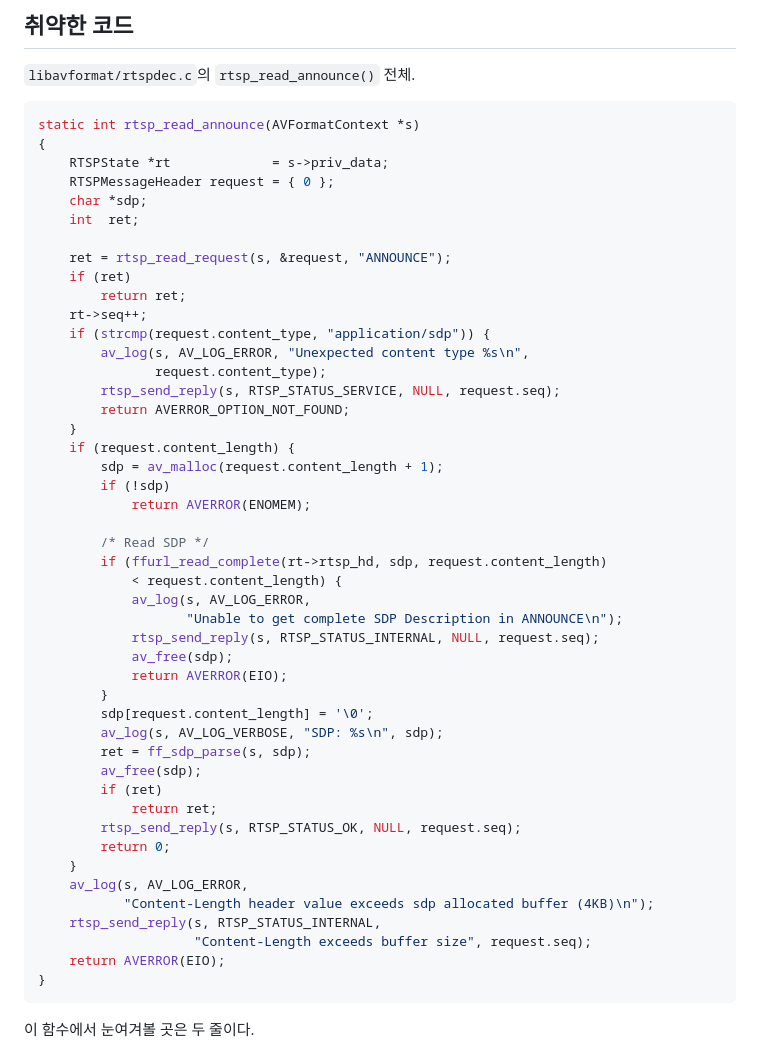
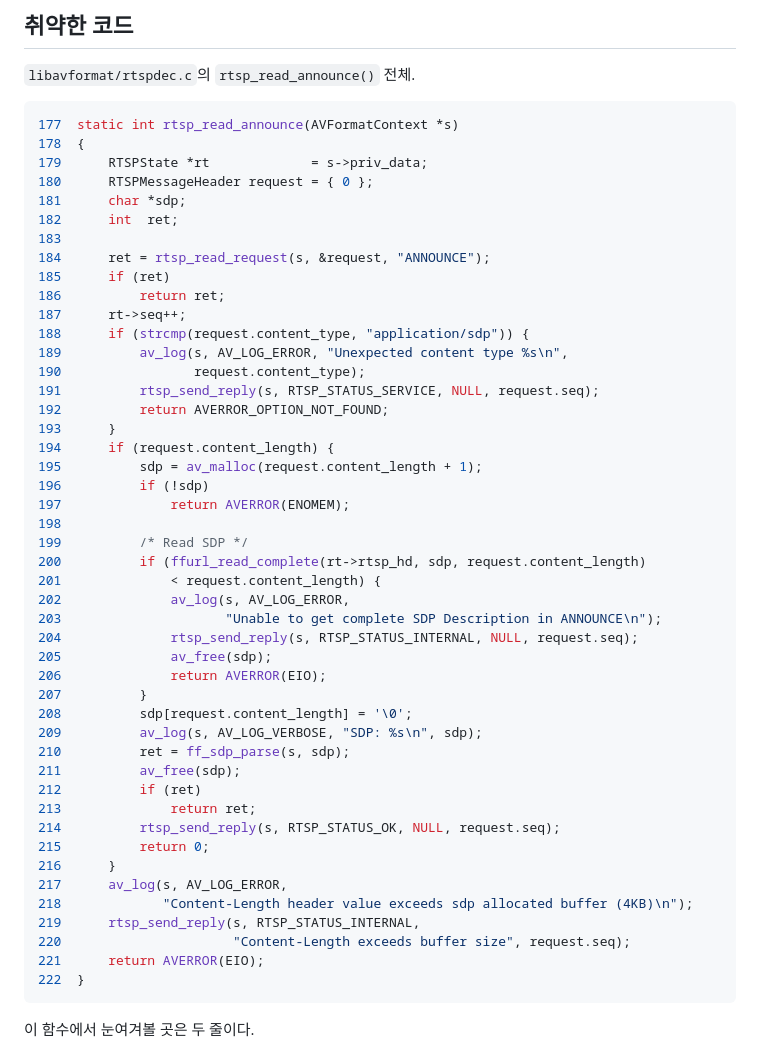
Before and after one commit to v2lixx/v2lixx.github.io, a Markdown page: posts/post1.md, the part around the change. GitHub-like rendering.

Commit message:
edit post1

````diff
--- a/posts/post1.md
+++ b/posts/post1.md
@@ -14,52 +14,52 @@ ffmpeg가 RTSP 클라이언트로 동작하는 흔한 케이스 말고, 반대
 `libavformat/rtspdec.c`의 `rtsp_read_announce()` 전체.
 
 ```c
-static int rtsp_read_announce(AVFormatContext *s)
-{
-    RTSPState *rt             = s->priv_data;
-    RTSPMessageHeader request = { 0 };
-    char *sdp;
-    int  ret;
-
-    ret = rtsp_read_request(s, &request, "ANNOUNCE");
-    if (ret)
-        return ret;
-    rt->seq++;
-    if (strcmp(request.content_type, "application/sdp")) {
-        av_log(s, AV_LOG_ERROR, "Unexpected content type %s\n",
-               request.content_type);
-        rtsp_send_reply(s, RTSP_STATUS_SERVICE, NULL, request.seq);
-        return AVERROR_OPTION_NOT_FOUND;
-    }
-    if (request.content_length) {
-        sdp = av_malloc(request.content_length + 1);
-        if (!sdp)
-            return AVERROR(ENOMEM);
-
-        /* Read SDP */
-        if (ffurl_read_complete(rt->rtsp_hd, sdp, request.content_length)
-            < request.content_length) {
-            av_log(s, AV_LOG_ERROR,
-                   "Unable to get complete SDP Description in ANNOUNCE\n");
-            rtsp_send_reply(s, RTSP_STATUS_INTERNAL, NULL, request.seq);
-            av_free(sdp);
-            return AVERROR(EIO);
-        }
-        sdp[request.content_length] = '\0';
-        av_log(s, AV_LOG_VERBOSE, "SDP: %s\n", sdp);
-        ret = ff_sdp_parse(s, sdp);
-        av_free(sdp);
-        if (ret)
-            return ret;
-        rtsp_send_reply(s, RTSP_STATUS_OK, NULL, request.seq);
-        return 0;
-    }
-    av_log(s, AV_LOG_ERROR,
-           "Content-Length header value exceeds sdp allocated buffer (4KB)\n");
-    rtsp_send_reply(s, RTSP_STATUS_INTERNAL,
-                    "Content-Length exceeds buffer size", request.seq);
-    return AVERROR(EIO);
-}
+177  static int rtsp_read_announce(AVFormatContext *s)
+178  {
+179      RTSPState *rt             = s->priv_data;
+180      RTSPMessageHeader request = { 0 };
+181      char *sdp;
+182      int  ret;
+183
+184      ret = rtsp_read_request(s, &request, "ANNOUNCE");
+185      if (ret)
+186          return ret;
+187      rt->seq++;
+188      if (strcmp(request.content_type, "application/sdp")) {
+189          av_log(s, AV_LOG_ERROR, "Unexpected content type %s\n",
+190                 request.content_type);
+191          rtsp_send_reply(s, RTSP_STATUS_SERVICE, NULL, request.seq);
+192          return AVERROR_OPTION_NOT_FOUND;
+193      }
+194      if (request.content_length) {
+195          sdp = av_malloc(request.content_length + 1);
+196          if (!sdp)
+197              return AVERROR(ENOMEM);
+198
+199          /* Read SDP */
+200          if (ffurl_read_complete(rt->rtsp_hd, sdp, request.content_length)
+201              < request.content_length) {
+202              av_log(s, AV_LOG_ERROR,
+203                     "Unable to get complete SDP Description in ANNOUNCE\n");
+204              rtsp_send_reply(s, RTSP_STATUS_INTERNAL, NULL, request.seq);
+205              av_free(sdp);
+206              return AVERROR(EIO);
+207          }
+208          sdp[request.content_length] = '\0';
+209          av_log(s, AV_LOG_VERBOSE, "SDP: %s\n", sdp);
+210          ret = ff_sdp_parse(s, sdp);
+211          av_free(sdp);
+212          if (ret)
+213              return ret;
+214          rtsp_send_reply(s, RTSP_STATUS_OK, NULL, request.seq);
+215          return 0;
+216      }
+217      av_log(s, AV_LOG_ERROR,
+218             "Content-Length header value exceeds sdp allocated buffer (4KB)\n");
+219      rtsp_send_reply(s, RTSP_STATUS_INTERNAL,
+220                      "Content-Length exceeds buffer size", request.seq);
+221      return AVERROR(EIO);
+222  }
 ```
 
 이 함수에서 눈여겨볼 곳은 두 줄이다.
````
